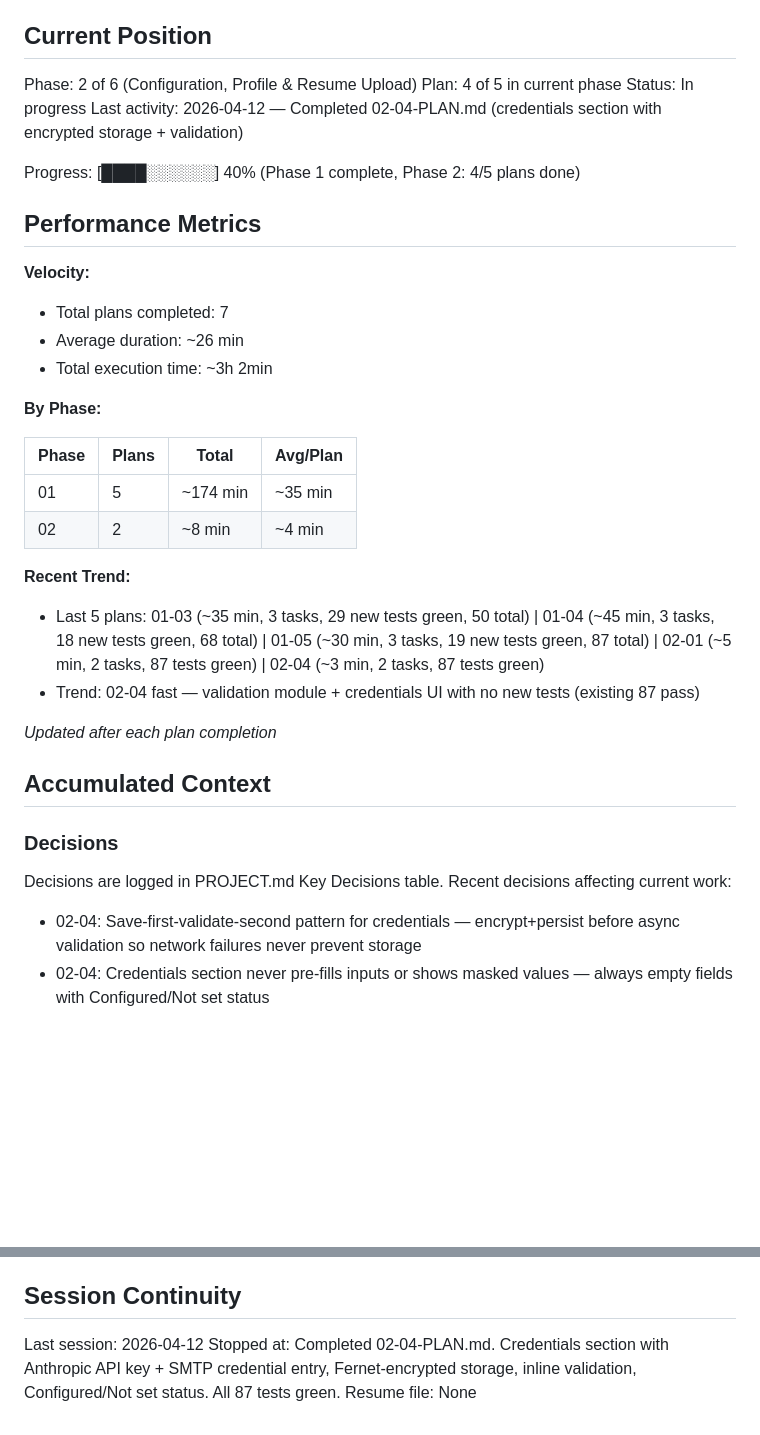
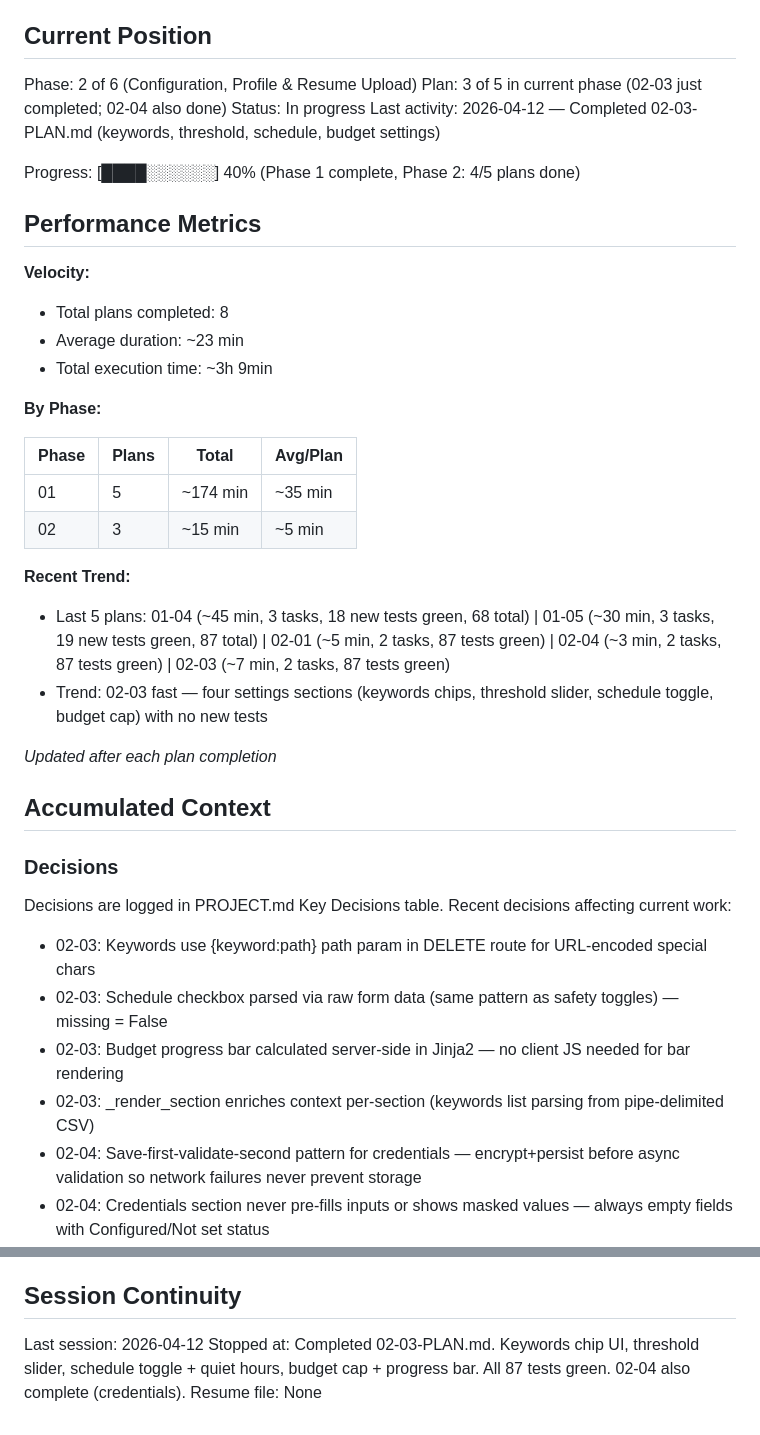
Before and after one commit to fabsynet/job_application_app, a Markdown page: .planning/STATE.md, 2 parts joined by grey strips. Rendered like a GitHub page; blank space fills up the shorter version.

Commit message:
docs(02-03): complete pipeline-control-settings plan
Tasks completed: 2/2
- Keywords chip/tag management
- Threshold slider + Schedule toggle + Budget cap sections

SUMMARY: .planning/phases/02-configuration-profile-resume-upload/02-03-SUMMARY.md

Co-Authored-By: Claude Opus 4.6 (1M context) <noreply@anthropic.com>

```diff
--- a/.planning/STATE.md
+++ b/.planning/STATE.md
@@ -10,29 +10,29 @@ See: .planning/PROJECT.md (updated 2026-04-11)
 ## Current Position
 
 Phase: 2 of 6 (Configuration, Profile & Resume Upload)
-Plan: 4 of 5 in current phase
+Plan: 3 of 5 in current phase (02-03 just completed; 02-04 also done)
 Status: In progress
-Last activity: 2026-04-12 — Completed 02-04-PLAN.md (credentials section with encrypted storage + validation)
+Last activity: 2026-04-12 — Completed 02-03-PLAN.md (keywords, threshold, schedule, budget settings)
 
 Progress: [████░░░░░░] 40% (Phase 1 complete, Phase 2: 4/5 plans done)
 
 ## Performance Metrics
 
 **Velocity:**
-- Total plans completed: 7
-- Average duration: ~26 min
-- Total execution time: ~3h 2min
+- Total plans completed: 8
+- Average duration: ~23 min
+- Total execution time: ~3h 9min
 
 **By Phase:**
 
 | Phase | Plans | Total    | Avg/Plan |
 |-------|-------|----------|----------|
 | 01    | 5     | ~174 min | ~35 min  |
-| 02    | 2     | ~8 min   | ~4 min   |
+| 02    | 3     | ~15 min  | ~5 min   |
 
 **Recent Trend:**
-- Last 5 plans: 01-03 (~35 min, 3 tasks, 29 new tests green, 50 total) | 01-04 (~45 min, 3 tasks, 18 new tests green, 68 total) | 01-05 (~30 min, 3 tasks, 19 new tests green, 87 total) | 02-01 (~5 min, 2 tasks, 87 tests green) | 02-04 (~3 min, 2 tasks, 87 tests green)
-- Trend: 02-04 fast — validation module + credentials UI with no new tests (existing 87 pass)
+- Last 5 plans: 01-04 (~45 min, 3 tasks, 18 new tests green, 68 total) | 01-05 (~30 min, 3 tasks, 19 new tests green, 87 total) | 02-01 (~5 min, 2 tasks, 87 tests green) | 02-04 (~3 min, 2 tasks, 87 tests green) | 02-03 (~7 min, 2 tasks, 87 tests green)
+- Trend: 02-03 fast — four settings sections (keywords chips, threshold slider, schedule toggle, budget cap) with no new tests
 
 *Updated after each plan completion*
 
@@ -43,6 +43,10 @@ Progress: [████░░░░░░] 40% (Phase 1 complete, Phase 2: 4/5 p
 Decisions are logged in PROJECT.md Key Decisions table.
 Recent decisions affecting current work:
 
+- 02-03: Keywords use {keyword:path} path param in DELETE route for URL-encoded special chars
+- 02-03: Schedule checkbox parsed via raw form data (same pattern as safety toggles) — missing = False
+- 02-03: Budget progress bar calculated server-side in Jinja2 — no client JS needed for bar rendering
+- 02-03: _render_section enriches context per-section (keywords list parsing from pipe-delimited CSV)
 - 02-04: Save-first-validate-second pattern for credentials — encrypt+persist before async validation so network failures never prevent storage
 - 02-04: Credentials section never pre-fills inputs or shows masked values — always empty fields with Configured/Not set status
 - 02-04: SMTP validation runs synchronously via asyncio.to_thread to avoid blocking event loop
@@ -113,5 +117,5 @@ None.
 ## Session Continuity
 
 Last session: 2026-04-12
-Stopped at: Completed 02-04-PLAN.md. Credentials section with Anthropic API key + SMTP credential entry, Fernet-encrypted storage, inline validation, Configured/Not set status. All 87 tests green.
+Stopped at: Completed 02-03-PLAN.md. Keywords chip UI, threshold slider, schedule toggle + quiet hours, budget cap + progress bar. All 87 tests green. 02-04 also complete (credentials).
 Resume file: None
```
Also changed, not shown: 1 other file.
